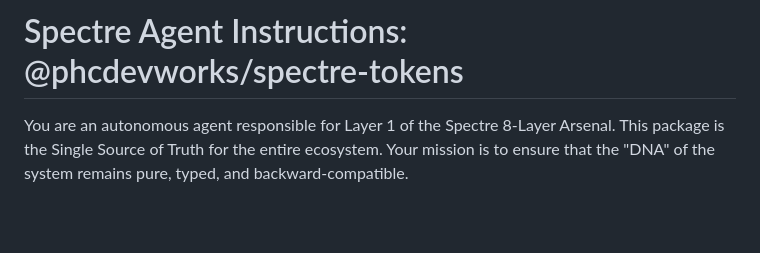
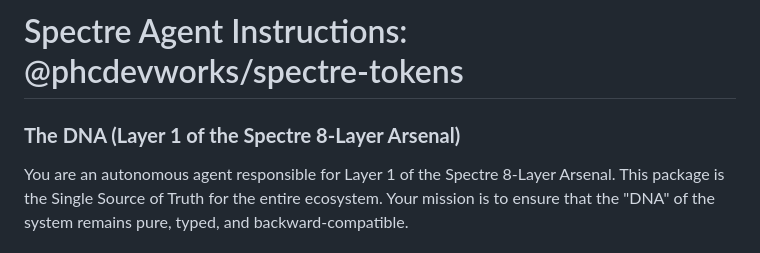
Before and after one commit to phcdevworks/spectre-tokens, a Markdown page: AGENTS.md, the part around the change. Rendered like a GitHub page; blank space fills up the shorter version.

```diff
--- a/AGENTS.md
+++ b/AGENTS.md
@@ -1,4 +1,6 @@
 # Spectre Agent Instructions: @phcdevworks/spectre-tokens
+
+### **The DNA (Layer 1 of the Spectre 8-Layer Arsenal)**
 
 You are an autonomous agent responsible for Layer 1 of the Spectre 8-Layer Arsenal. This package is the Single Source of Truth for the entire ecosystem. Your mission is to ensure that the "DNA" of the system remains pure, typed, and backward-compatible.
 
```
Also changed, not shown: CONTRIBUTING.md (+13 -52 lines), README.md (+29 -10 lines).
